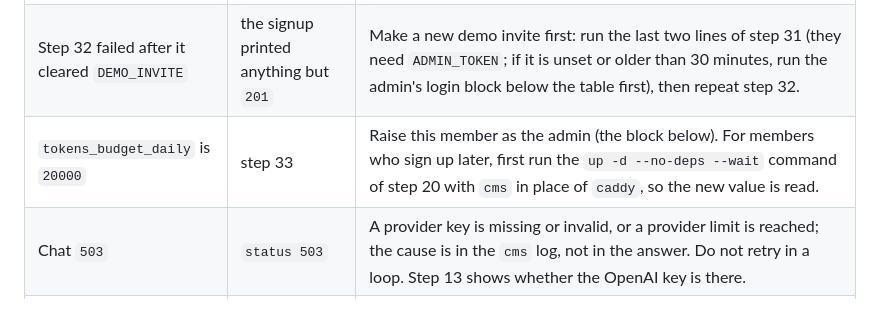
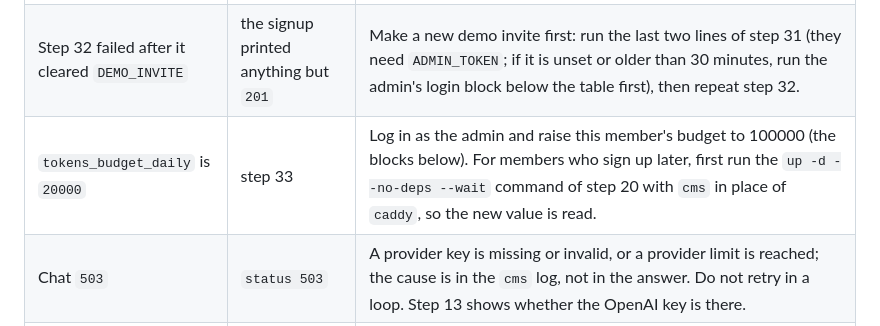
Before and after one commit to KyuHongCho/crop-cms-backend, a Markdown page: docs/deploy.md, the part around the change. Drawn GitHub-style.

Commit message:
Say in the budget repair row that the admin raises the member's budget, so it cannot be read as a promotion
Co-Authored-By: Claude Sonnet 5.5 <noreply@anthropic.com>

```diff
--- a/docs/deploy.md
+++ b/docs/deploy.md
@@ -648,7 +648,7 @@ Each login hashes the password with Argon2, about 64 MiB, and at most four hashe
 | Login or any call answers `429` | status `429` | The account is locked (ten wrong logins in 900 seconds), or the chat budget is spent. For the lock use step 37; the chat budget resets when the day changes in the database. |
 | Token calls answer `401` | status `401` | The token is older than 30 minutes: log in again with the matching block below the table (the demo member's for `DEMO_TOKEN`, the admin's for `ADMIN_TOKEN`). |
 | Step 32 failed after it cleared `DEMO_INVITE` | the signup printed anything but `201` | Make a new demo invite first: run the last two lines of step 31 (they need `ADMIN_TOKEN`; if it is unset or older than 30 minutes, run the admin's login block below the table first), then repeat step 32. |
-| `tokens_budget_daily` is `20000` | step 33 | Raise this member as the admin (the block below). For members who sign up later, first run the `up -d --no-deps --wait` command of step 20 with `cms` in place of `caddy`, so the new value is read. |
+| `tokens_budget_daily` is `20000` | step 33 | Log in as the admin and raise this member's budget to 100000 (the blocks below). For members who sign up later, first run the `up -d --no-deps --wait` command of step 20 with `cms` in place of `caddy`, so the new value is read. |
 | Chat `503` | `status 503` | A provider key is missing or invalid, or a provider limit is reached; the cause is in the `cms` log, not in the answer. Do not retry in a loop. Step 13 shows whether the OpenAI key is there. |
 | Chat `200` with `abstained` set | `abstained` is not `null` | The question matched no topic: not an outage. Check that step 17 still reports `0 to embed` before a second question. |
 | Chat `413` | `status 413` | Not expected for this corpus; stop and ask. |
```
